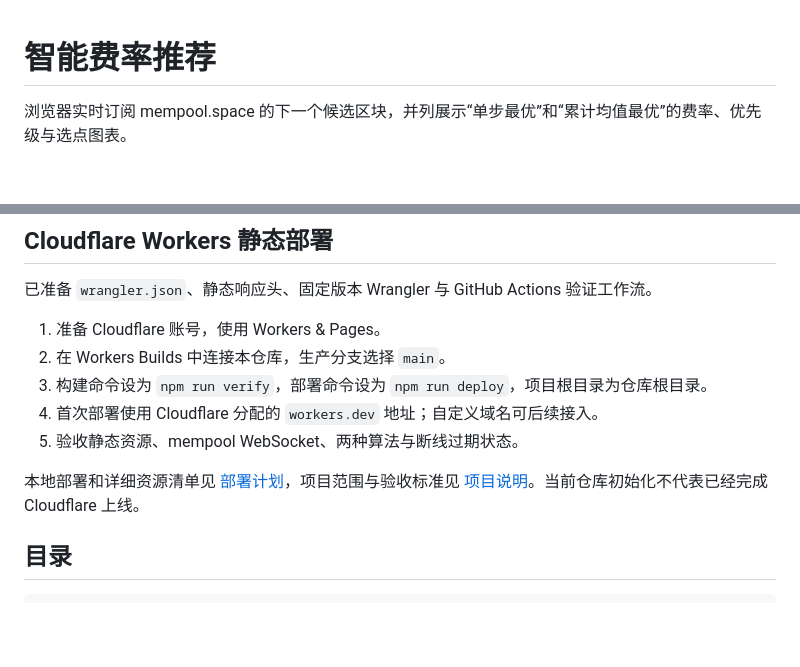
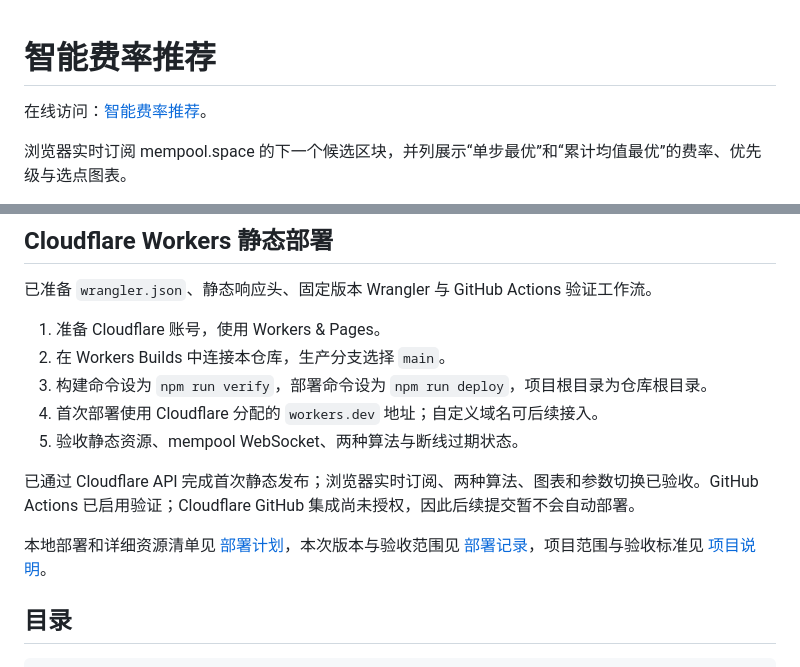
Before and after one commit to yfsper233/smart-fee-recommender, a Markdown page: README.md, 2 parts joined by grey strips. Rendered like a GitHub page; blank space fills up the shorter version.

Commit message:
Document verified Cloudflare static deployment

```diff
--- a/README.md
+++ b/README.md
@@ -1,4 +1,6 @@
 # 智能费率推荐
+
+在线访问：[智能费率推荐](https://smart-fee-recommender.yfsper233-fees.workers.dev/)。
 
 浏览器实时订阅 mempool.space 的下一个候选区块，并列展示“单步最优”和“累计均值最优”的费率、优先级与选点图表。
 
@@ -41,7 +43,9 @@ npm run deploy:check
 4. 首次部署使用 Cloudflare 分配的 `workers.dev` 地址；自定义域名可后续接入。
 5. 验收静态资源、mempool WebSocket、两种算法与断线过期状态。
 
-本地部署和详细资源清单见 [部署计划](docs/DEPLOYMENT.md)，项目范围与验收标准见 [项目说明](docs/PROJECT.md)。当前仓库初始化不代表已经完成 Cloudflare 上线。
+已通过 Cloudflare API 完成首次静态发布；浏览器实时订阅、两种算法、图表和参数切换已验收。GitHub Actions 已启用验证；Cloudflare GitHub 集成尚未授权，因此后续提交暂不会自动部署。
+
+本地部署和详细资源清单见 [部署计划](docs/DEPLOYMENT.md)，本次版本与验收范围见 [部署记录](docs/DEPLOYMENT-RECEIPT.md)，项目范围与验收标准见 [项目说明](docs/PROJECT.md)。
 
 ## 目录
 
```
Also changed, not shown: docs/DEPLOYMENT-RECEIPT.md (added, +28 -0 lines), docs/DEPLOYMENT.md (+2 -0 lines).
